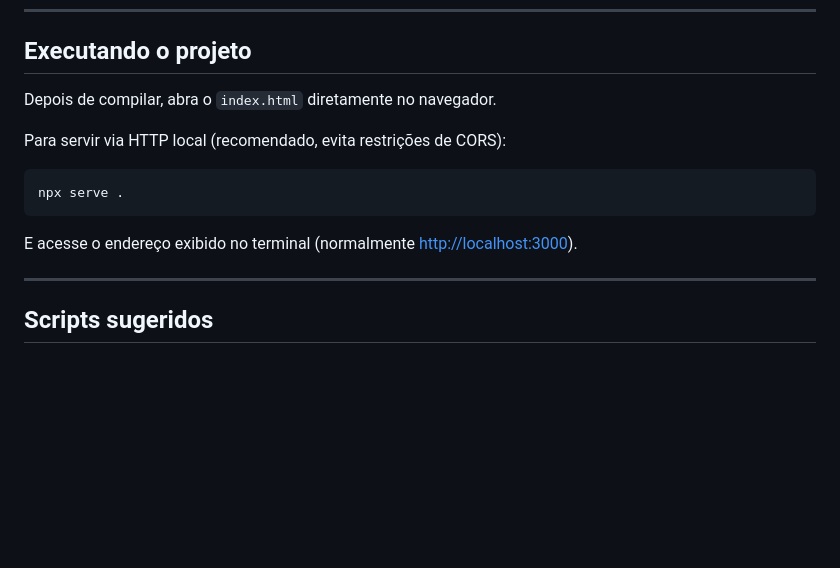
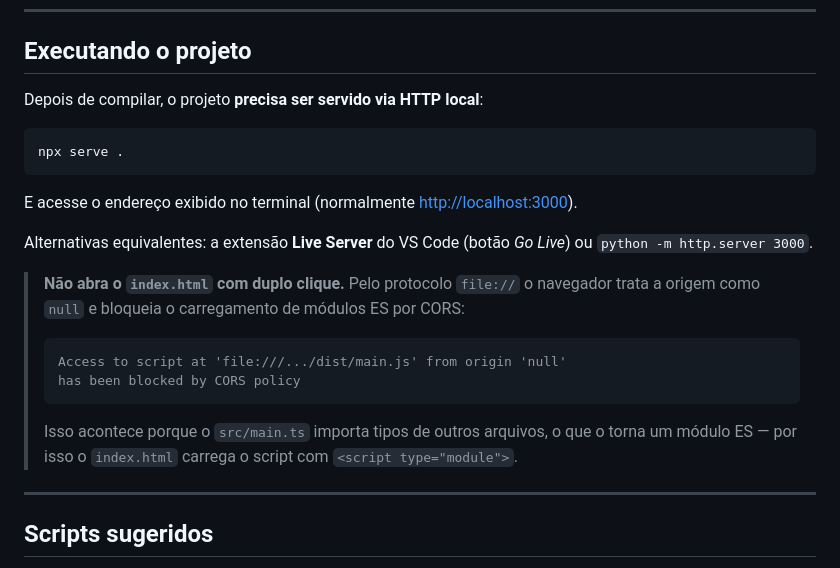
Before and after one commit to lucasrodriguescunha/chamados-ti, a Markdown page: README.md, the part around the change. Rendered like a GitHub page; blank space fills up the shorter version.

Commit message:
docs: explain that the project must be served over HTTP
Opening index.html through file:// makes the browser treat the origin as
null and block the ES module with a CORS error. Document the local server
alternatives and the reason behind the requirement.

````diff
--- a/README.md
+++ b/README.md
@@ -148,15 +148,27 @@ npx tsc --noEmit
 
 ## Executando o projeto
 
-Depois de compilar, abra o `index.html` diretamente no navegador.
-
-Para servir via HTTP local (recomendado, evita restrições de CORS):
+Depois de compilar, o projeto **precisa ser servido via HTTP local**:
 
 ```bash
 npx serve .
 ```
 
 E acesse o endereço exibido no terminal (normalmente <http://localhost:3000>).
+
+Alternativas equivalentes: a extensão **Live Server** do VS Code (botão _Go Live_) ou
+`python -m http.server 3000`.
+
+> **Não abra o `index.html` com duplo clique.** Pelo protocolo `file://` o navegador trata
+> a origem como `null` e bloqueia o carregamento de módulos ES por CORS:
+>
+> ```
+> Access to script at 'file:///.../dist/main.js' from origin 'null'
+> has been blocked by CORS policy
+> ```
+>
+> Isso acontece porque o `src/main.ts` importa tipos de outros arquivos, o que o torna um
+> módulo ES — por isso o `index.html` carrega o script com `<script type="module">`.
 
 ---
 
````
